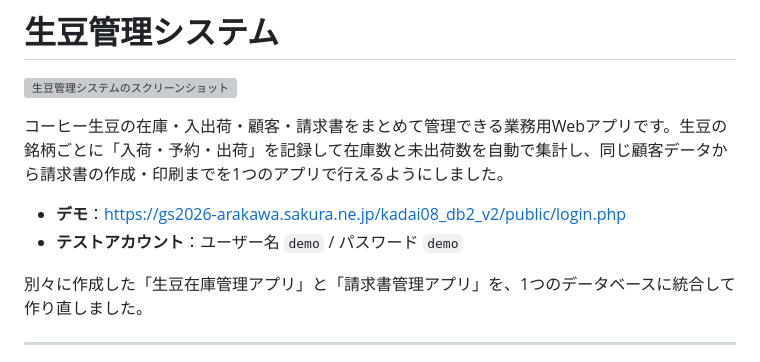
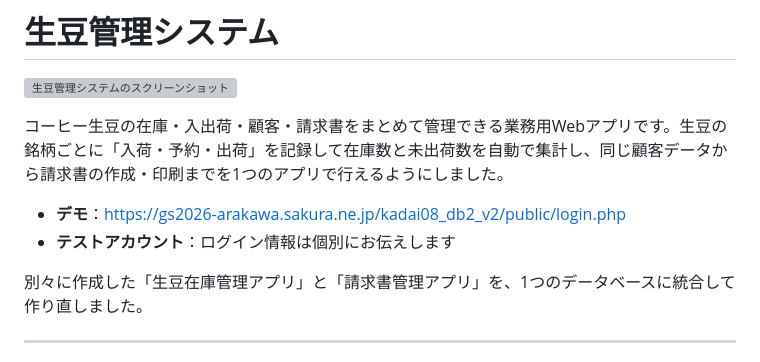
Before and after one commit to Wild-River/kadai08_db2, a Markdown page: README.md, the part around the change. Rendered like a GitHub page; grey boxes are pictures that could not be loaded.

Commit message:
テストアカウントの記載を変更

```diff
--- a/README.md
+++ b/README.md
@@ -5,7 +5,7 @@
 コーヒー生豆の在庫・入出荷・顧客・請求書をまとめて管理できる業務用Webアプリです。生豆の銘柄ごとに「入荷・予約・出荷」を記録して在庫数と未出荷数を自動で集計し、同じ顧客データから請求書の作成・印刷までを1つのアプリで行えるようにしました。
 
 - **デモ**：https://gs2026-arakawa.sakura.ne.jp/kadai08_db2_v2/public/login.php
-- **テストアカウント**：ユーザー名 `demo` / パスワード `demo`
+- **テストアカウント**：ログイン情報は個別にお伝えします
 
 別々に作成した「生豆在庫管理アプリ」と「請求書管理アプリ」を、1つのデータベースに統合して作り直しました。
 
```
